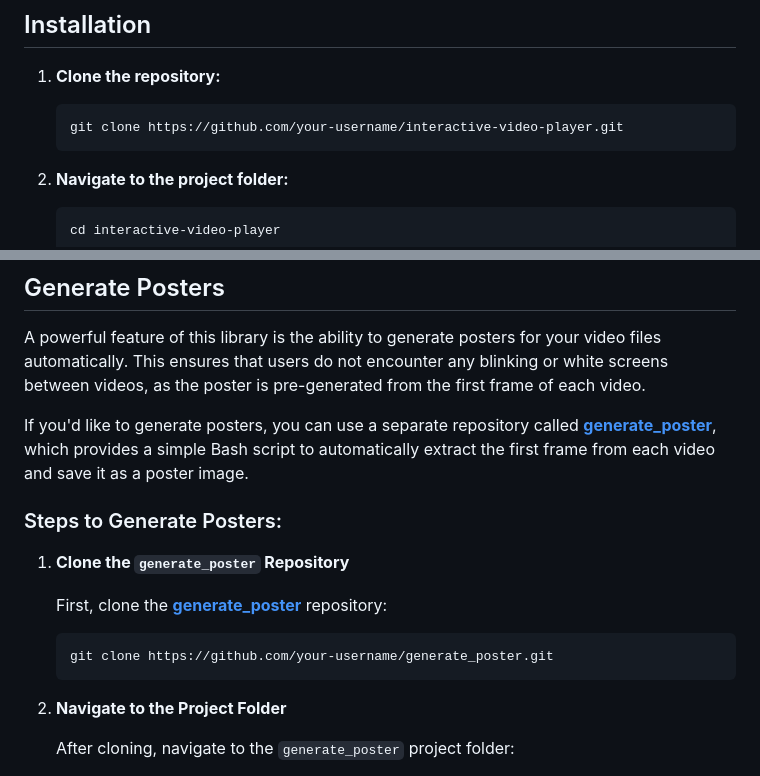
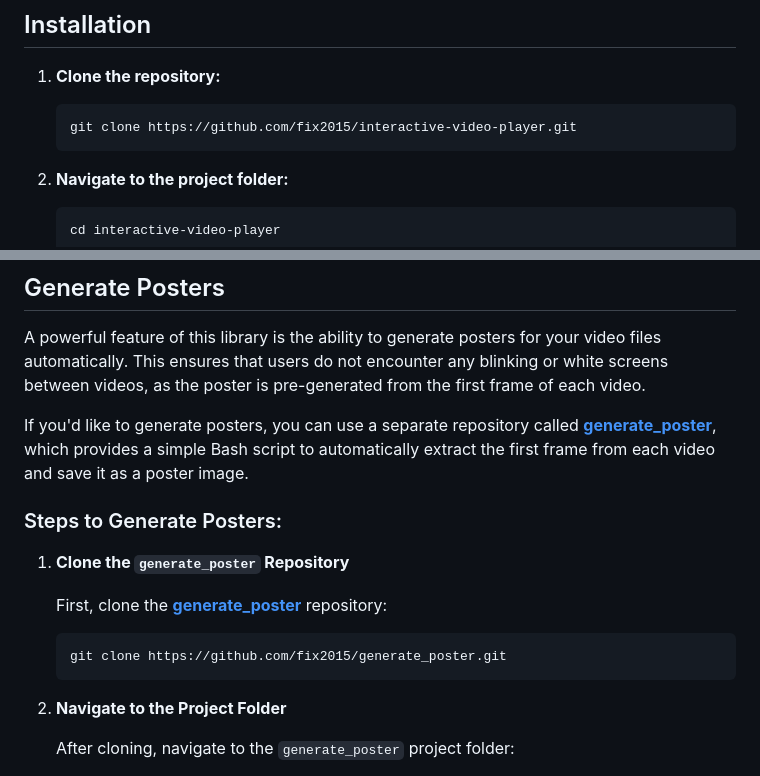
Before and after one commit to fix2015/interactive-video-player, a Markdown page: README.md, 2 parts joined by grey strips. Rendered like a GitHub page.

Commit message:
Featured: add readme repo

````diff
--- a/README.md
+++ b/README.md
@@ -34,7 +34,7 @@ With just one click, you can create an interactive game, control video playback,
 1. **Clone the repository:**
 
    ```bash
-   git clone https://github.com/your-username/interactive-video-player.git
+   git clone https://github.com/fix2015/interactive-video-player.git
    ```
 
 2. **Navigate to the project folder:**
@@ -158,6 +158,6 @@ If you'd like to generate posters, you can use a separate repository called **[g
 
    ```
-   git clone https://github.com/your-username/generate_poster.git
+   git clone https://github.com/fix2015/generate_poster.git
    ```
 
 2. **Navigate to the Project Folder**
````
Also changed, not shown: other parts of README.md (+2 -2 lines).
